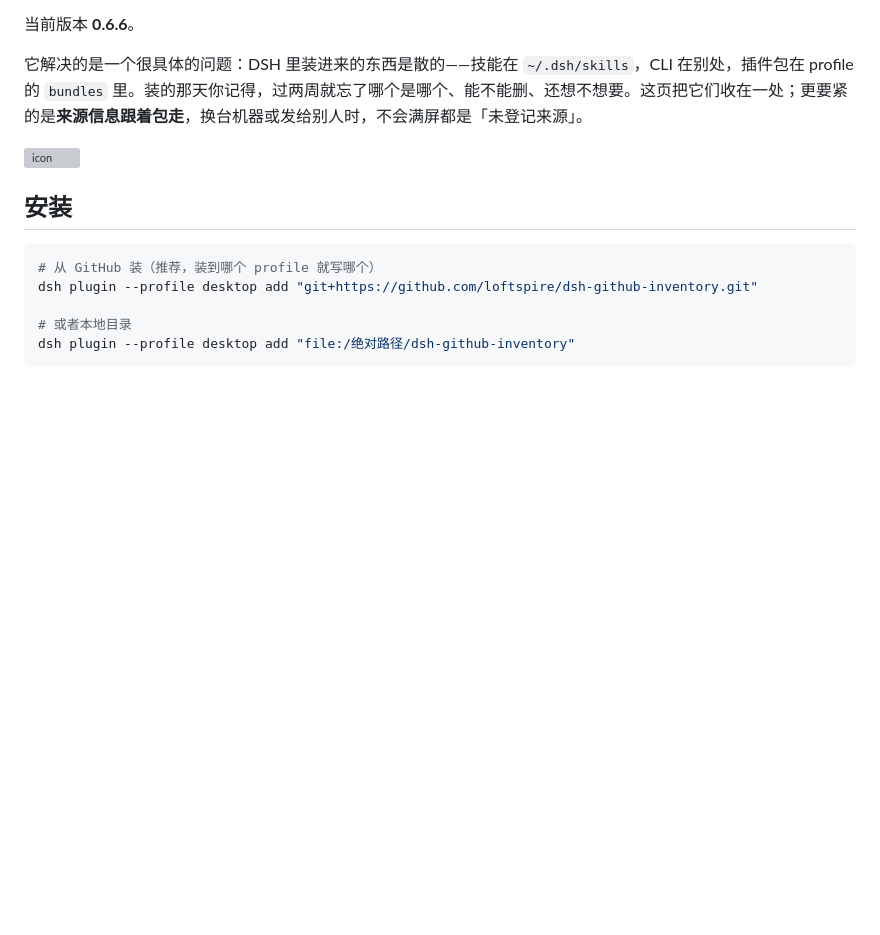
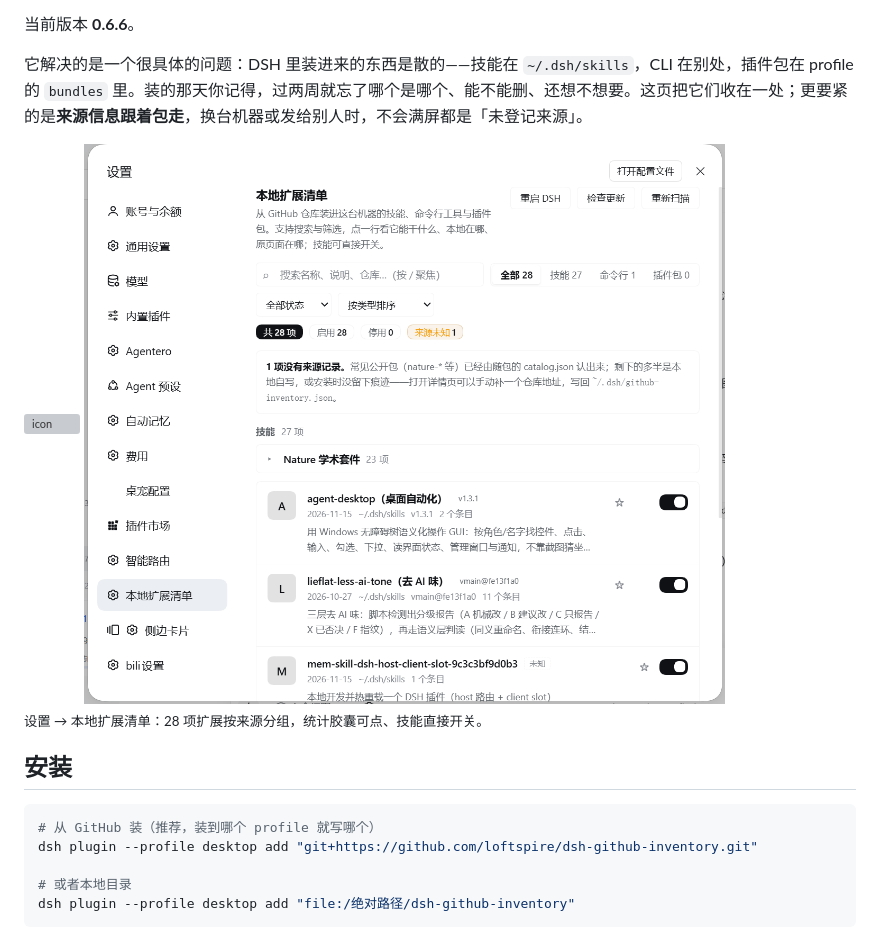
Before and after one commit to loftspire/dsh-github-inventory, a Markdown page: README.md, the part around the change. GitHub-like rendering; pictures changed too: docs/preview.png (added); blank space fills up the shorter version; grey boxes are pictures that could not be loaded.

Commit message:
发布 v0.6.6

```diff
--- a/README.md
+++ b/README.md
@@ -7,6 +7,10 @@
 它解决的是一个很具体的问题：DSH 里装进来的东西是散的——技能在 `~/.dsh/skills`，CLI 在别处，插件包在 profile 的 `bundles` 里。装的那天你记得，过两周就忘了哪个是哪个、能不能删、还想不想要。这页把它们收在一处；更要紧的是**来源信息跟着包走**，换台机器或发给别人时，不会满屏都是「未登记来源」。
 
 <img src="icon.svg" alt="icon" width="88" height="88">
+
+<img src="docs/preview.png" alt="设置 → 本地扩展清单" width="880">
+
+<sub>设置 → 本地扩展清单：28 项扩展按来源分组，统计胶囊可点、技能直接开关。</sub>
 
 ## 安装
 
```
